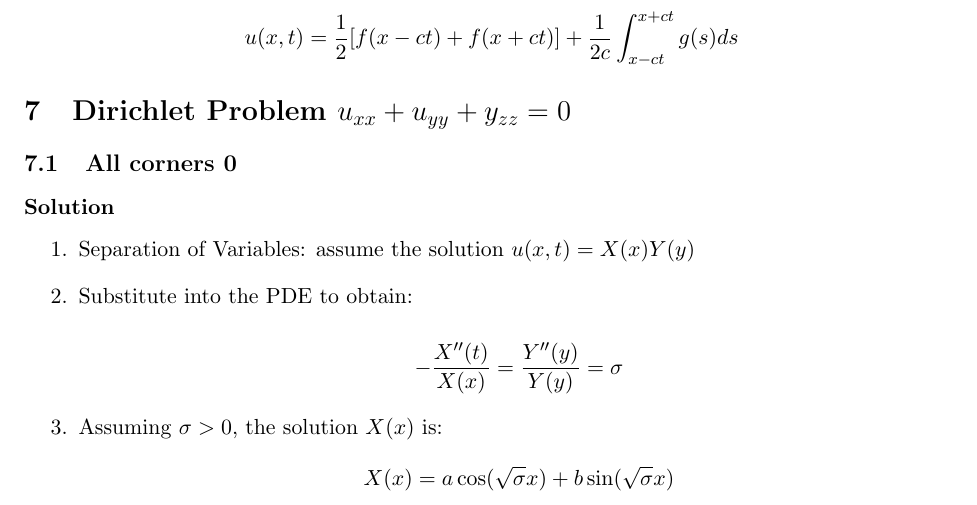
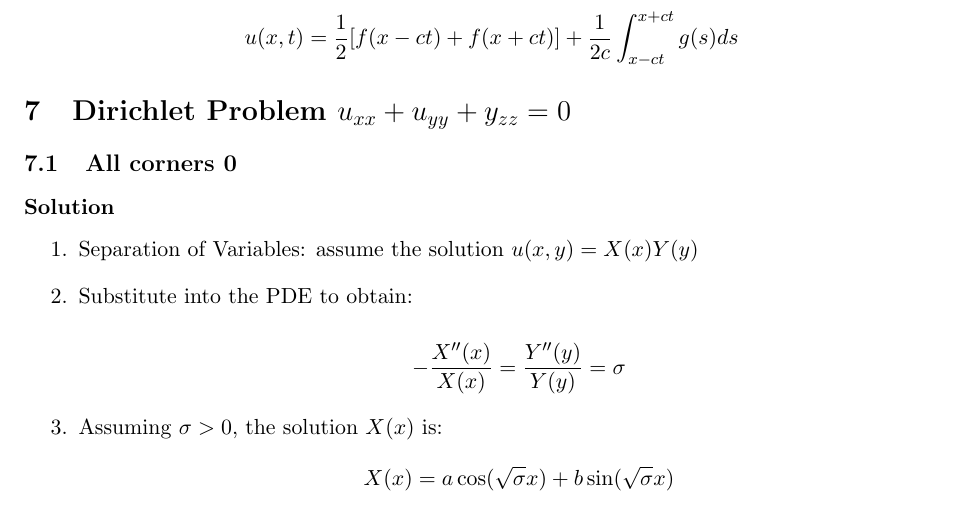
Before and after one commit to krishnr/Differential-Equations, a LaTeX document (Differential Equations.tex): part of page 7 of 8, cut so that both start at the same text. Compiled offline with pdfLaTeX.

Commit message:
U(x, y) not U(x,t)
Also whitespace because Atom

```diff
--- a/Differential Equations.tex
+++ b/Differential Equations.tex
@@ -307,10 +307,10 @@ $$u(x,t) = \frac{1}{2} [ f(x-ct) + f(x+ct)] + \frac{1}{2c} \int_{x-ct}^{x+ct} g(
 \subsubsection*{Solution}
 \begin{enumerate}
 
-\item Separation of Variables: assume the solution $u(x,t) = X(x)Y(y)$
+\item Separation of Variables: assume the solution $u(x,y) = X(x)Y(y)$
 \item Substitute into the PDE to obtain:
 
-$$ -\frac{X''(t)}{X(x)} = \frac{Y''(y)}{Y(y)} = \sigma $$
+$$ -\frac{X''(x)}{X(x)} = \frac{Y''(y)}{Y(y)} = \sigma $$
 
 \item Assuming $\sigma > 0$,  the solution $X(x)$ is:
 $$ X(x) = a\cos(\sqrt{\sigma}x) + b\sin(\sqrt{\sigma}x) $$
```
